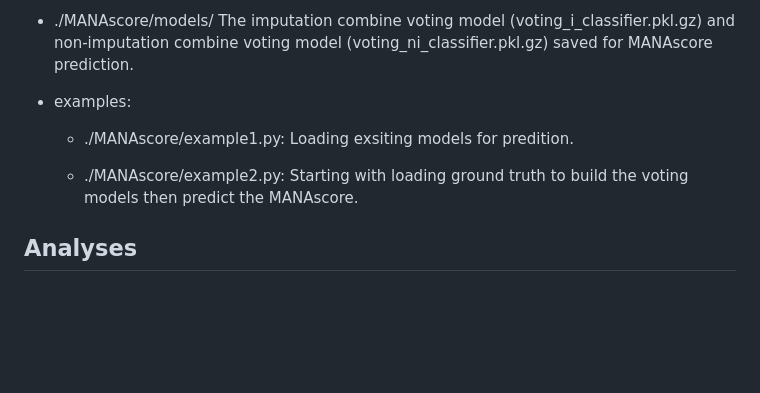
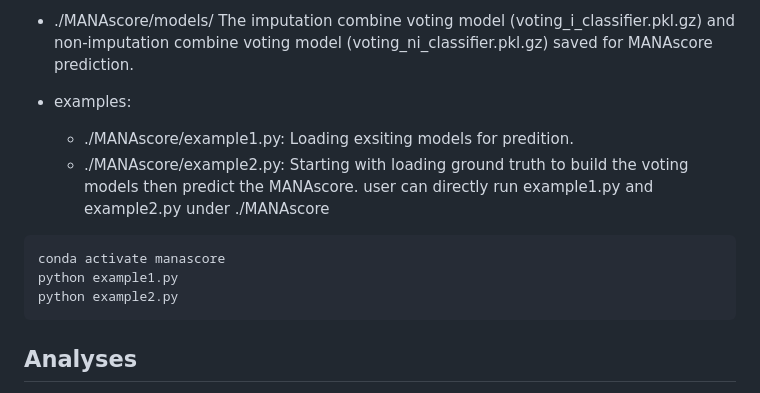
Before and after one commit to BKI-immuno-KNS/MANAscore, a Markdown page: README.md, the part around the change. Drawn GitHub-style; blank space fills up the shorter version.

````diff
--- a/README.md
+++ b/README.md
@@ -36,8 +36,13 @@ Users shall also install the following python packages before using MANAscore
 
 - examples:
   - ./MANAscore/example1.py: Loading exsiting models for predition.
-
   - ./MANAscore/example2.py: Starting with loading ground truth to build the voting models then predict the MANAscore.
+  user can directly run example1.py and example2.py under ./MANAscore
+```
+conda activate manascore
+python example1.py
+python example2.py
+```
 
 ## Analyses
 - ./Analyses/00.integration.R Integration CD8 T cells from NSCLC and melanoma
````
